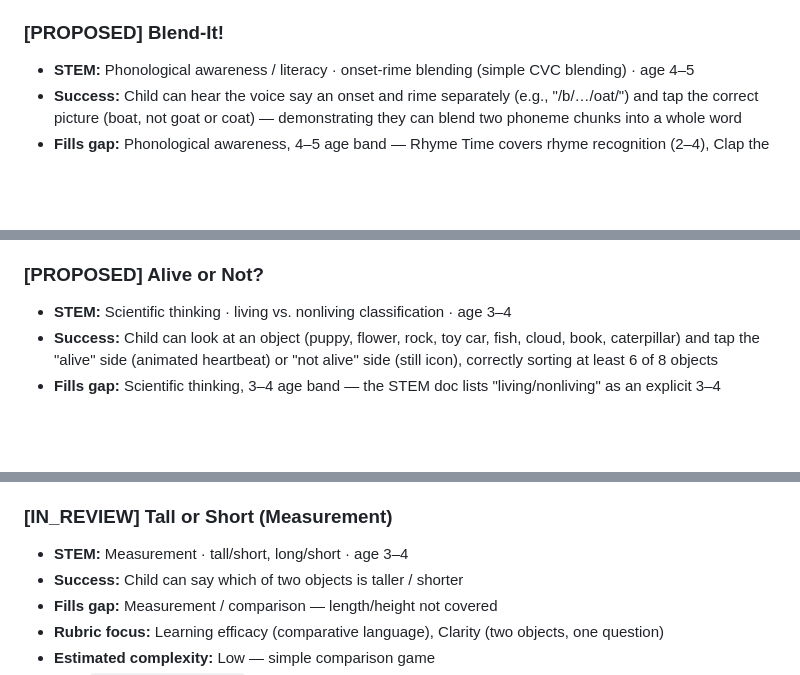
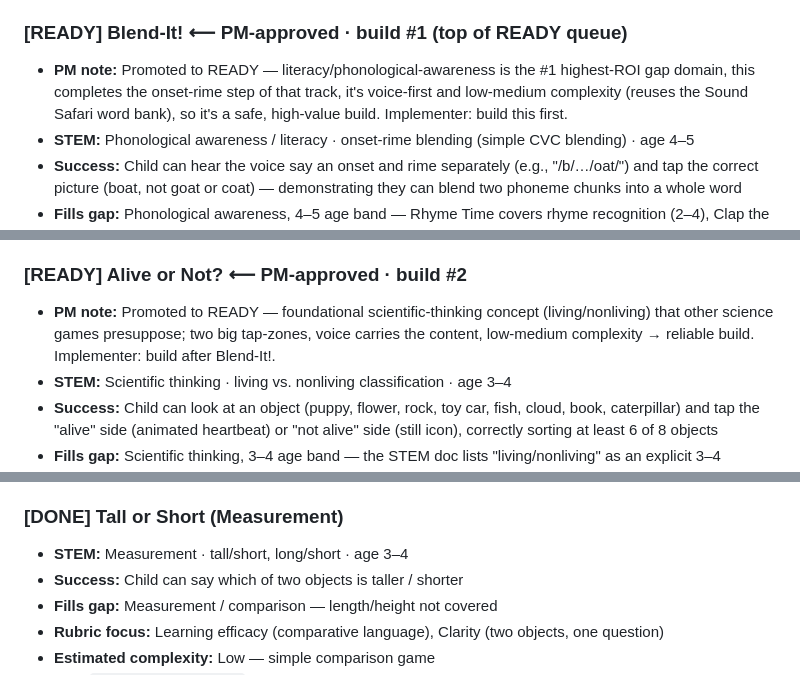
Before and after one commit to pazarman/little-explorer, a Markdown page: docs/GAME_BACKLOG.md, 3 parts joined by grey strips. Drawn GitHub-style; blank space fills up the shorter version.

Commit message:
Fix build pipeline: seed READY lane on main + truthful statuses [skip ci]
Root cause of "no game shipped": the READY lane was empty, so the Implementer
(which only builds items marked READY) correctly did nothing. PM READY
promotions were being stranded on an un-pushed weekly branch and never reached
main where the Implementer reads.

- Promote Blend-It! (literacy / onset-rime — #1 ROI gap) to READY as build #1.
- Promote Alive or Not? (science / living-vs-nonliving) to READY as build #2.
- Flip stale IN_REVIEW -> DONE for Tall or Short and Night & Day Sort
  (both already merged and live; status was just never updated).

Co-Authored-By: Claude Opus 4.8 <noreply@anthropic.com>
Claude-Session: https://claude.ai/code/session_01RoSVMWPRMKo5ay6bzYfEER

```diff
--- a/docs/GAME_BACKLOG.md
+++ b/docs/GAME_BACKLOG.md
@@ -132,7 +132,8 @@ This file is the shared state between the agents and you:
 - **File:** `js/games/monkey.js` — shipped (Animals world). rAF loop: tap = upward impulse, gravity returns the monkey to the ground (never falls off). Bananas spawn at varied heights (some low enough to grab at a run, so progress is always possible). Difficulty scales scroll speed, height spread, and goal (4/5/6). No fail state.
 
 
-### [PROPOSED] Blend-It!
+### [READY] Blend-It!  ⟵ PM-approved · build #1 (top of READY queue)
+- **PM note:** Promoted to READY — literacy/phonological-awareness is the #1 highest-ROI gap domain, this completes the onset-rime step of that track, it's voice-first and low-medium complexity (reuses the Sound Safari word bank), so it's a safe, high-value build. Implementer: build this first.
 - **STEM:** Phonological awareness / literacy · onset-rime blending (simple CVC blending) · age 4–5
 - **Success:** Child can hear the voice say an onset and rime separately (e.g., "/b/…/oat/") and tap the correct picture (boat, not goat or coat) — demonstrating they can blend two phoneme chunks into a whole word
 - **Fills gap:** Phonological awareness, 4–5 age band — Rhyme Time covers rhyme recognition (2–4), Clap the Beat covers syllable segmentation (2–4), Sound Safari covers initial-phoneme matching (3–5); onset-rime blending is the next developmental sub-skill on the literacy ladder and has zero backlog coverage; completing the full phonological awareness track is the #1 highest-ROI domain per the STEM doc
@@ -140,7 +141,8 @@ This file is the shared state between the agents and you:
 - **Estimated complexity:** Low-Medium — voice-first phoneme delivery (Web Speech can do paused segments); curated 12–16 onset+rime pairs; picture cards are reusable from Sound Safari word bank; no drag, no reading
 - **File:** `js/games/blend.js`
 
-### [PROPOSED] Alive or Not?
+### [READY] Alive or Not?  ⟵ PM-approved · build #2
+- **PM note:** Promoted to READY — foundational scientific-thinking concept (living/nonliving) that other science games presuppose; two big tap-zones, voice carries the content, low-medium complexity → reliable build. Implementer: build after Blend-It!.
 - **STEM:** Scientific thinking · living vs. nonliving classification · age 3–4
 - **Success:** Child can look at an object (puppy, flower, rock, toy car, fish, cloud, book, caterpillar) and tap the "alive" side (animated heartbeat) or "not alive" side (still icon), correctly sorting at least 6 of 8 objects
 - **Fills gap:** Scientific thinking, 3–4 age band — the STEM doc lists "living/nonliving" as an explicit 3–4 concept; Weather Dresser targets weather observation, Seasons Wheel targets seasonal change, Animal Hospital targets needs of living things (which presupposes knowing something is alive); none teaches the foundational living/nonliving distinction itself, which is the prerequisite concept for those games
@@ -252,7 +254,7 @@ This file is the shared state between the agents and you:
 - **Estimated complexity:** Medium — new game
 - **File:** `js/games/patterns.js`
 
-### [IN_REVIEW] Tall or Short (Measurement)
+### [DONE] Tall or Short (Measurement)
 - **STEM:** Measurement · tall/short, long/short · age 3–4
 - **Success:** Child can say which of two objects is taller / shorter
 - **Fills gap:** Measurement / comparison — length/height not covered
```
Also changed, not shown: other parts of docs/GAME_BACKLOG.md (+1 -1 lines).
